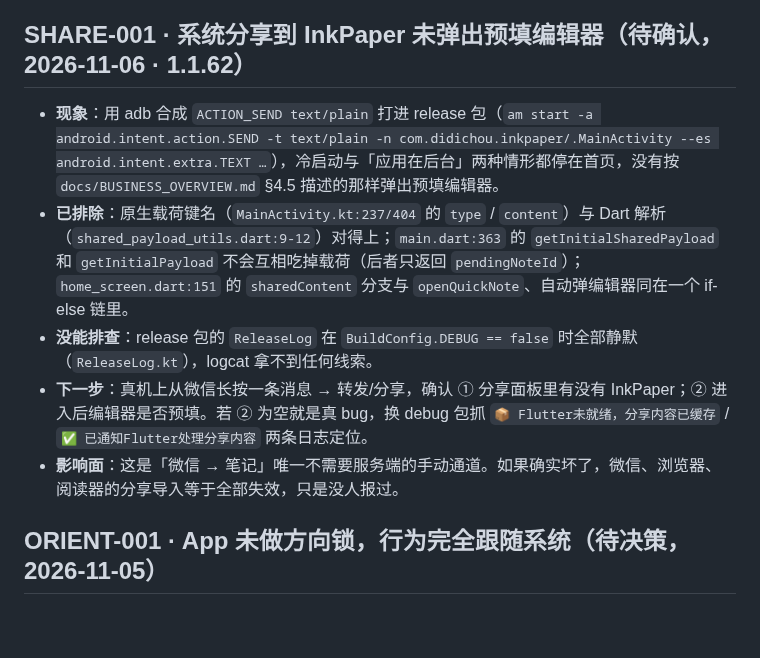
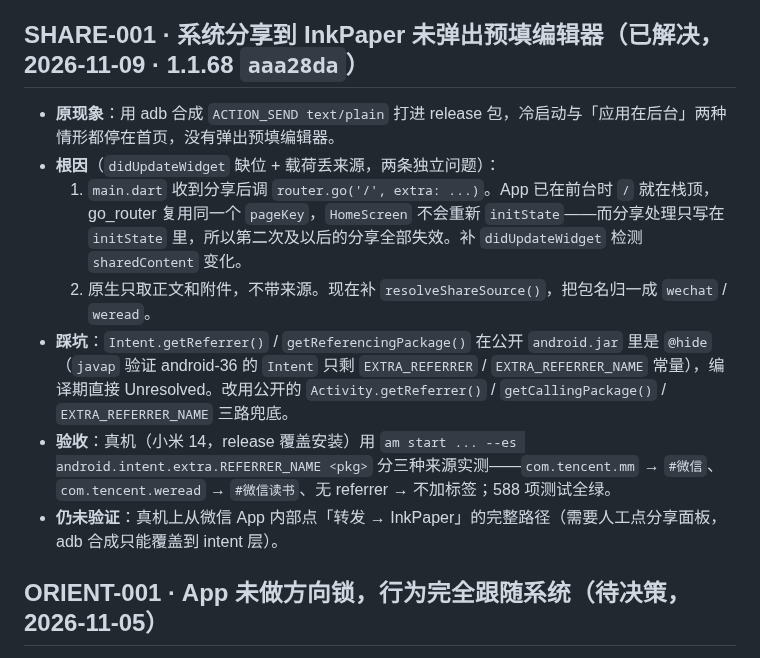
Before and after one commit to liudengxing/InkPaper, a Markdown page: BLOCKERS.md, the part around the change. GitHub-like rendering; blank space fills up the shorter version.

Commit message:
docs(blockers): SHARE-001 标记已解决，补根因与真机验收结论

```diff
--- a/BLOCKERS.md
+++ b/BLOCKERS.md
@@ -62,13 +62,15 @@
 - **注意别混淆**：编辑器里打 `#` 弹出的标签补全浮层（`note_editor.dart` 的 `_tagSuggestionOverlay`）是**纯本地匹配历史标签**，不走 AI，与本字段无关。
 
 
-## SHARE-001 · 系统分享到 InkPaper 未弹出预填编辑器（待确认，2026-11-06 · 1.1.62）
+## SHARE-001 · 系统分享到 InkPaper 未弹出预填编辑器（已解决，2026-11-09 · 1.1.68 `aaa28da`）
 
-- **现象**：用 adb 合成 `ACTION_SEND text/plain` 打进 release 包（`am start -a android.intent.action.SEND -t text/plain -n com.didichou.inkpaper/.MainActivity --es android.intent.extra.TEXT …`），冷启动与「应用在后台」两种情形都停在首页，没有按 `docs/BUSINESS_OVERVIEW.md` §4.5 描述的那样弹出预填编辑器。
-- **已排除**：原生载荷键名（`MainActivity.kt:237/404` 的 `type` / `content`）与 Dart 解析（`shared_payload_utils.dart:9-12`）对得上；`main.dart:363` 的 `getInitialSharedPayload` 和 `getInitialPayload` 不会互相吃掉载荷（后者只返回 `pendingNoteId`）；`home_screen.dart:151` 的 `sharedContent` 分支与 `openQuickNote`、自动弹编辑器同在一个 if-else 链里。
-- **没能排查**：release 包的 `ReleaseLog` 在 `BuildConfig.DEBUG == false` 时全部静默（`ReleaseLog.kt`），logcat 拿不到任何线索。
-- **下一步**：真机上从微信长按一条消息 → 转发/分享，确认 ① 分享面板里有没有 InkPaper；② 进入后编辑器是否预填。若 ② 为空就是真 bug，换 debug 包抓 `📦 Flutter未就绪，分享内容已缓存` / `✅ 已通知Flutter处理分享内容` 两条日志定位。
-- **影响面**：这是「微信 → 笔记」唯一不需要服务端的手动通道。如果确实坏了，微信、浏览器、阅读器的分享导入等于全部失效，只是没人报过。
+- **原现象**：用 adb 合成 `ACTION_SEND text/plain` 打进 release 包，冷启动与「应用在后台」两种情形都停在首页，没有弹出预填编辑器。
+- **根因**（`didUpdateWidget` 缺位 + 载荷丢来源，两条独立问题）：
+  1. `main.dart` 收到分享后调 `router.go('/', extra: ...)`。App 已在前台时 `/` 就在栈顶，go_router 复用同一个 `pageKey`，`HomeScreen` 不会重新 `initState`——而分享处理只写在 `initState` 里，所以第二次及以后的分享全部失效。补 `didUpdateWidget` 检测 `sharedContent` 变化。
+  2. 原生只取正文和附件，不带来源。现在补 `resolveShareSource()`，把包名归一成 `wechat` / `weread`。
+- **踩坑**：`Intent.getReferrer()` / `getReferencingPackage()` 在公开 `android.jar` 里是 `@hide`（`javap` 验证 android-36 的 `Intent` 只剩 `EXTRA_REFERRER` / `EXTRA_REFERRER_NAME` 常量），编译期直接 Unresolved。改用公开的 `Activity.getReferrer()` / `getCallingPackage()` / `EXTRA_REFERRER_NAME` 三路兜底。
+- **验收**：真机（小米 14，release 覆盖安装）用 `am start ... --es android.intent.extra.REFERRER_NAME <pkg>` 分三种来源实测——`com.tencent.mm` → `#微信`、`com.tencent.weread` → `#微信读书`、无 referrer → 不加标签；588 项测试全绿。
+- **仍未验证**：真机上从微信 App 内部点「转发 → InkPaper」的完整路径（需要人工点分享面板，adb 合成只能覆盖到 intent 层）。
 
 ## ORIENT-001 · App 未做方向锁，行为完全跟随系统（待决策，2026-11-05）
 
```
